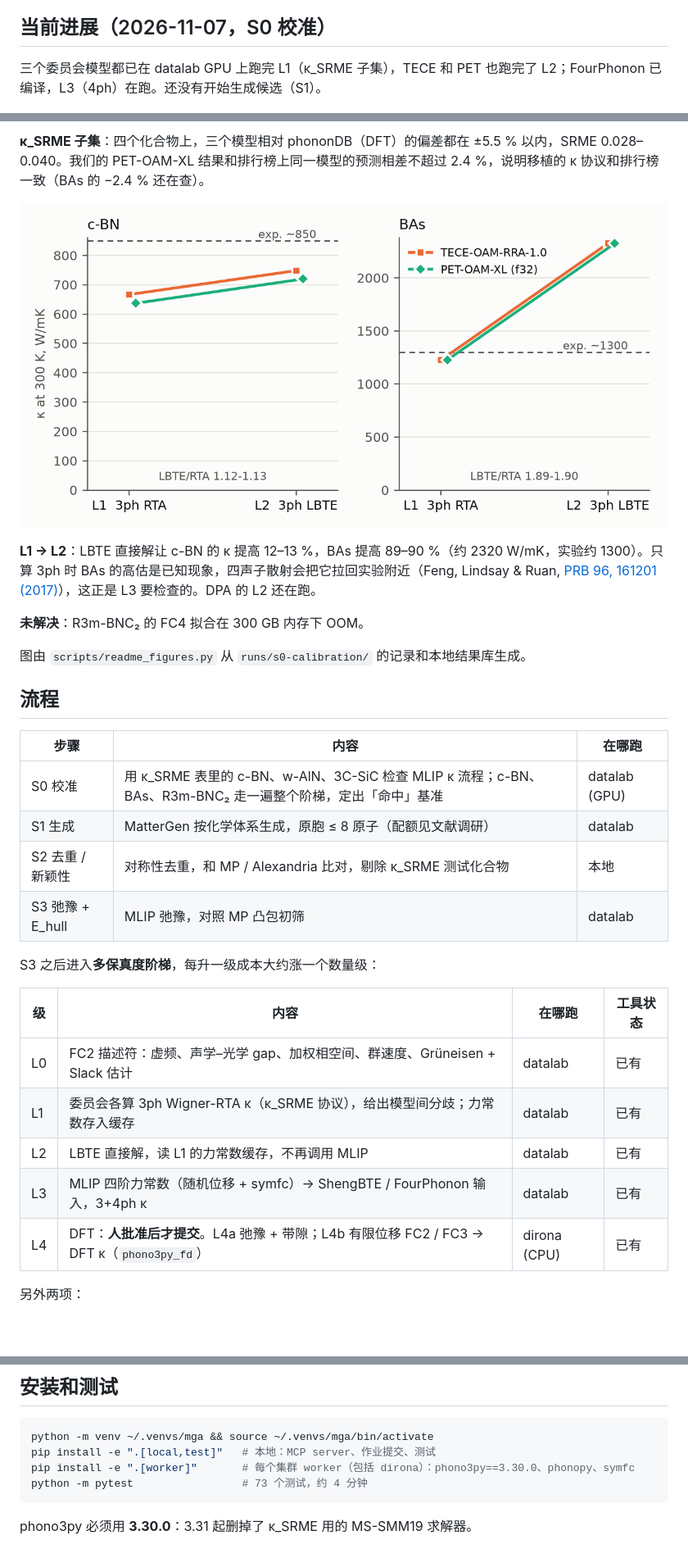
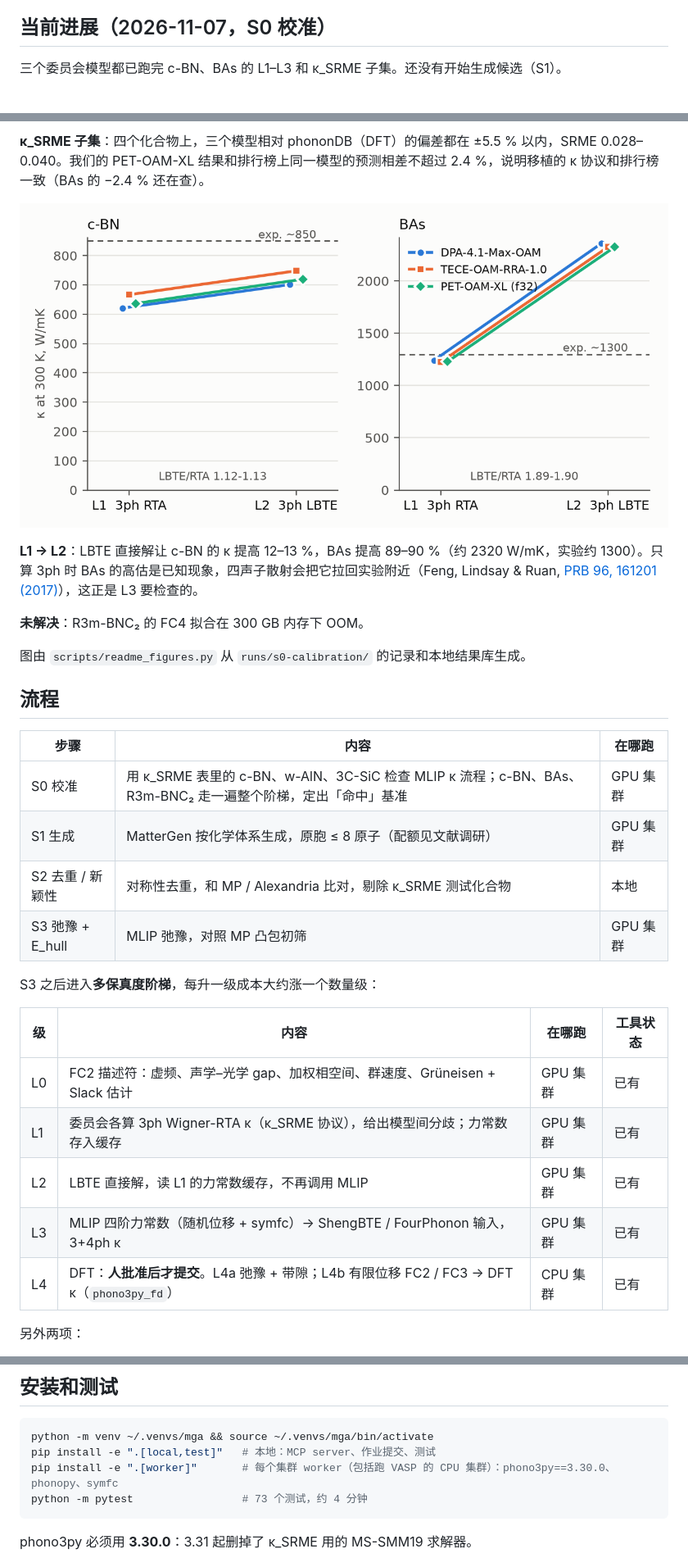
Before and after one commit to dirocCen/MLIP_generative_agent, a Markdown page: README.md, 3 parts joined by grey strips. Shown at 82% size. Rendered like a GitHub page; pictures changed too: docs/figures/s0_ladder.png; blank space fills up the shorter version.

Commit message:
README: drop cluster names, DPA L2 in ladder figure; MatterGen env install case
Co-Authored-By: Claude Opus 5.5 <noreply@anthropic.com>

````diff
--- a/README.md
+++ b/README.md
@@ -10,7 +10,7 @@
 
 ## 当前进展（2026-11-07，S0 校准）
 
-三个委员会模型都已在 datalab GPU 上跑完 L1（κ_SRME 子集），TECE 和 PET 也跑完了 L2；FourPhonon 已编译，L3（4ph）在跑。还没有开始生成候选（S1）。
+三个委员会模型都已跑完 c-BN、BAs 的 L1–L3 和 κ_SRME 子集。还没有开始生成候选（S1）。
 
 ![κ_SRME subset](docs/figures/s0_ksrme.png)
 
@@ -18,7 +18,7 @@
 
 ![L1 → L2](docs/figures/s0_ladder.png)
 
-**L1 → L2**：LBTE 直接解让 c-BN 的 κ 提高 12–13 %，BAs 提高 89–90 %（约 2320 W/mK，实验约 1300）。只算 3ph 时 BAs 的高估是已知现象，四声子散射会把它拉回实验附近（Feng, Lindsay & Ruan, [PRB 96, 161201 (2017)](https://doi.org/10.1103/PhysRevB.96.161201)），这正是 L3 要检查的。DPA 的 L2 还在跑。
+**L1 → L2**：LBTE 直接解让 c-BN 的 κ 提高 12–13 %，BAs 提高 89–90 %（约 2320 W/mK，实验约 1300）。只算 3ph 时 BAs 的高估是已知现象，四声子散射会把它拉回实验附近（Feng, Lindsay & Ruan, [PRB 96, 161201 (2017)](https://doi.org/10.1103/PhysRevB.96.161201)），这正是 L3 要检查的。
 
 **未解决**：R3m-BNC₂ 的 FC4 拟合在 300 GB 内存下 OOM。
 
@@ -28,20 +28,20 @@
 
 | 步骤 | 内容 | 在哪跑 |
 |---|---|---|
-| S0 校准 | 用 κ_SRME 表里的 c-BN、w-AlN、3C-SiC 检查 MLIP κ 流程；c-BN、BAs、R3m-BNC₂ 走一遍整个阶梯，定出「命中」基准 | datalab (GPU) |
-| S1 生成 | MatterGen 按化学体系生成，原胞 ≤ 8 原子（配额见文献调研） | datalab |
+| S0 校准 | 用 κ_SRME 表里的 c-BN、w-AlN、3C-SiC 检查 MLIP κ 流程；c-BN、BAs、R3m-BNC₂ 走一遍整个阶梯，定出「命中」基准 | GPU 集群 |
+| S1 生成 | MatterGen 按化学体系生成，原胞 ≤ 8 原子（配额见文献调研） | GPU 集群 |
 | S2 去重 / 新颖性 | 对称性去重，和 MP / Alexandria 比对，剔除 κ_SRME 测试化合物 | 本地 |
-| S3 弛豫 + E_hull | MLIP 弛豫，对照 MP 凸包初筛 | datalab |
+| S3 弛豫 + E_hull | MLIP 弛豫，对照 MP 凸包初筛 | GPU 集群 |
 
 S3 之后进入**多保真度阶梯**，每升一级成本大约涨一个数量级：
 
 | 级 | 内容 | 在哪跑 | 工具状态 |
 |---|---|---|---|
-| L0 | FC2 描述符：虚频、声学–光学 gap、加权相空间、群速度、Grüneisen + Slack 估计 | datalab | 已有 |
-| L1 | 委员会各算 3ph Wigner-RTA κ（κ_SRME 协议），给出模型间分歧；力常数存入缓存 | datalab | 已有 |
-| L2 | LBTE 直接解，读 L1 的力常数缓存，不再调用 MLIP | datalab | 已有 |
-| L3 | MLIP 四阶力常数（随机位移 + symfc）→ ShengBTE / FourPhonon 输入，3+4ph κ | datalab | 已有 |
-| L4 | DFT：**人批准后才提交**。L4a 弛豫 + 带隙；L4b 有限位移 FC2 / FC3 → DFT κ（`phono3py_fd`） | dirona (CPU) | 已有 |
+| L0 | FC2 描述符：虚频、声学–光学 gap、加权相空间、群速度、Grüneisen + Slack 估计 | GPU 集群 | 已有 |
+| L1 | 委员会各算 3ph Wigner-RTA κ（κ_SRME 协议），给出模型间分歧；力常数存入缓存 | GPU 集群 | 已有 |
+| L2 | LBTE 直接解，读 L1 的力常数缓存，不再调用 MLIP | GPU 集群 | 已有 |
+| L3 | MLIP 四阶力常数（随机位移 + symfc）→ ShengBTE / FourPhonon 输入，3+4ph κ | GPU 集群 | 已有 |
+| L4 | DFT：**人批准后才提交**。L4a 弛豫 + 带隙；L4b 有限位移 FC2 / FC3 → DFT κ（`phono3py_fd`） | CPU 集群 | 已有 |
 
 另外两项：
 - **benchmark**：在 Li/Xia 公开的 773 个化合物四阶力常数上，检验 uMLIP 的 FC4 / 4ph 散射率。
@@ -94,7 +94,7 @@ MongoDB 的数据目录要放在 ext4 上（不要放 /mnt 下的 Windows 盘）
 ```bash
 python -m venv ~/.venvs/mga && source ~/.venvs/mga/bin/activate
 pip install -e ".[local,test]"   # 本地：MCP server、作业提交、测试
-pip install -e ".[worker]"       # 每个集群 worker（包括 dirona）：phono3py==3.30.0、phonopy、symfc
+pip install -e ".[worker]"       # 每个集群 worker（包括跑 VASP 的 CPU 集群）：phono3py==3.30.0、phonopy、symfc
 python -m pytest                 # 73 个测试，约 4 分钟
 ```
 
````
Also changed, not shown: 8 other files.
